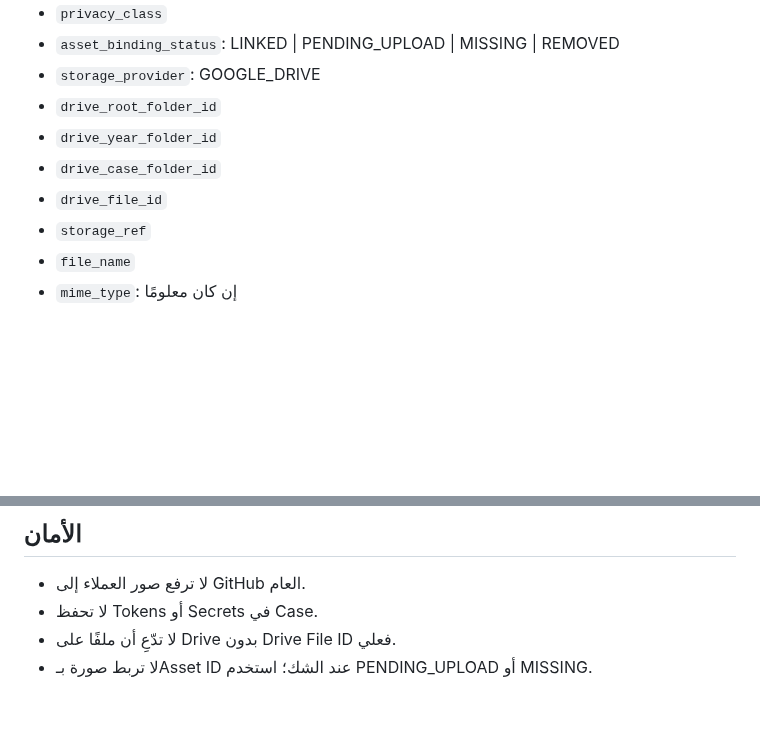
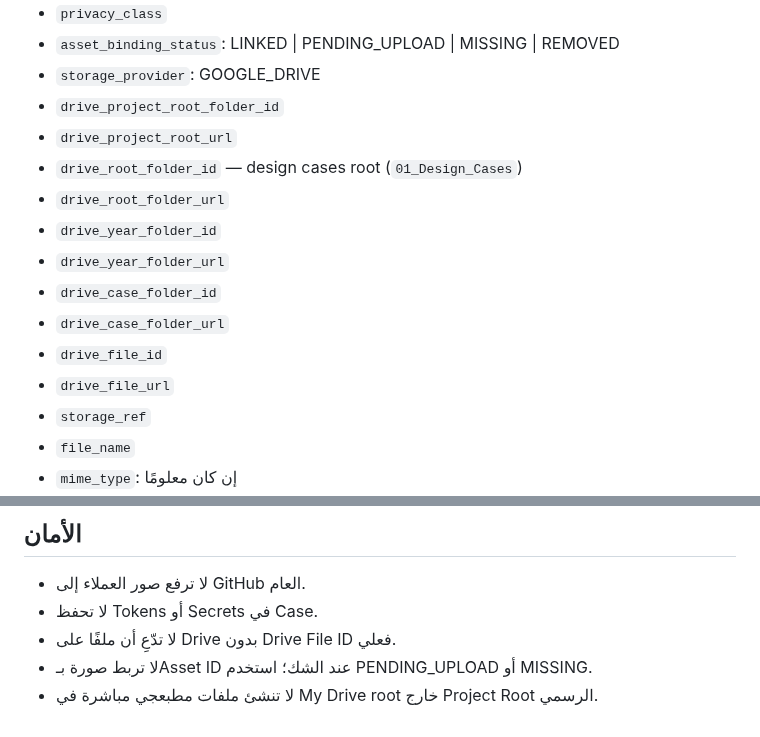
Before and after one commit to fawakhry/Matbagy-Design-Workflow, a Markdown page: صندوق_مطبعجي/SCHEMA/ASSET_LINKING_CONTRACT.md, 2 parts joined by grey strips. Rendered like a GitHub page; blank space fills up the shorter version.

```diff
--- a/صندوق_مطبعجي/SCHEMA/ASSET_LINKING_CONTRACT.md
+++ b/صندوق_مطبعجي/SCHEMA/ASSET_LINKING_CONTRACT.md
@@ -69,10 +83,16 @@ Convention:
 - `privacy_class`
 - `asset_binding_status`: LINKED | PENDING_UPLOAD | MISSING | REMOVED
 - `storage_provider`: GOOGLE_DRIVE
-- `drive_root_folder_id`
+- `drive_project_root_folder_id`
+- `drive_project_root_url`
+- `drive_root_folder_id` — design cases root (`01_Design_Cases`)
+- `drive_root_folder_url`
 - `drive_year_folder_id`
+- `drive_year_folder_url`
 - `drive_case_folder_id`
+- `drive_case_folder_url`
 - `drive_file_id`
+- `drive_file_url`
 - `storage_ref`
 - `file_name`
 - `mime_type`: إن كان معلومًا
@@ -144,3 +165,4 @@ Convention:
 - لا تحفظ Tokens أو Secrets في Case.
 - لا تدّعِ أن ملفًا على Drive بدون Drive File ID فعلي.
 - لا تربط صورة بـAsset ID عند الشك؛ استخدم PENDING_UPLOAD أو MISSING.
+- لا تنشئ ملفات مطبعجي مباشرة في My Drive root خارج Project Root الرسمي.
```
Also changed, not shown: other parts of صندوق_مطبعجي/SCHEMA/ASSET_LINKING_CONTRACT.md (+28 -13 lines).
